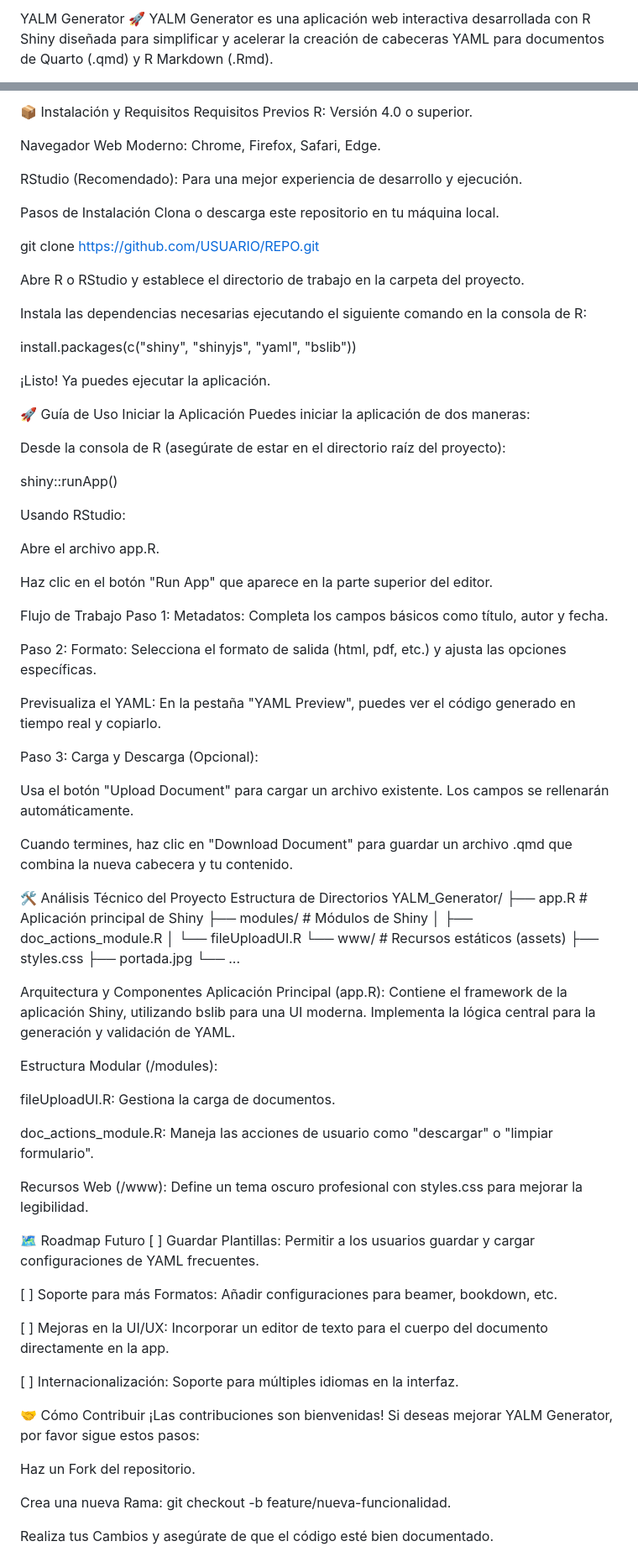
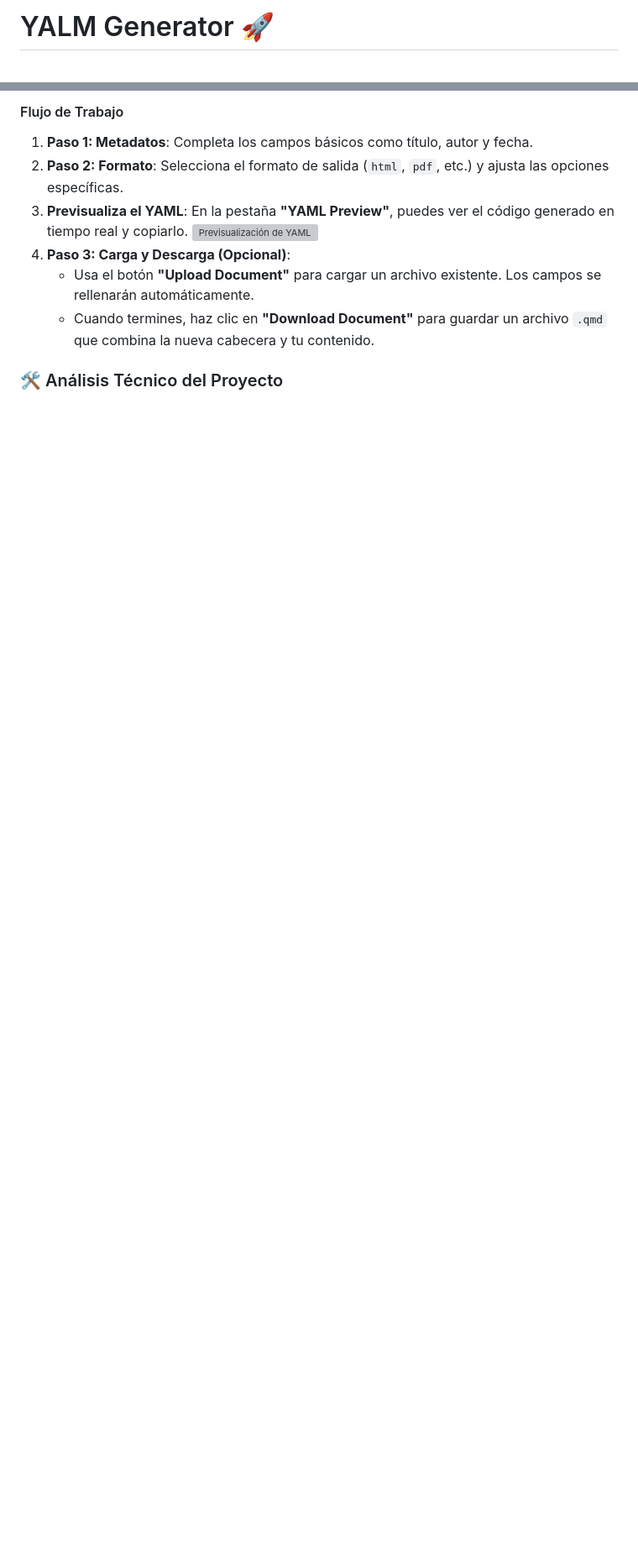
Before and after one commit to dapuentes/StockTimePredictor, a Markdown page: README.md, 2 parts joined by grey strips. Shown at 84% size. GitHub-like rendering; blank space fills up the shorter version; grey boxes are pictures that could not be loaded.

```diff
--- a/README.md
+++ b/README.md
@@ -1,3 +1,2 @@
-YALM Generator 🚀
-YALM Generator es una aplicación web interactiva desarrollada con R Shiny diseñada para simplificar y acelerar la creación de cabeceras YAML para documentos de Quarto (.qmd) y R Markdown (.Rmd).
+# YALM Generator 🚀
 
@@ -42,90 +72,12 @@ Descarga Directa: Obtén el documento .qmd completo, con la nueva cabecera YAML
 
-📦 Instalación y Requisitos
-Requisitos Previos
-R: Versión 4.0 o superior.
+#### Flujo de Trabajo
+1.  **Paso 1: Metadatos**: Completa los campos básicos como título, autor y fecha.
+2.  **Paso 2: Formato**: Selecciona el formato de salida (`html`, `pdf`, etc.) y ajusta las opciones específicas.
+3.  **Previsualiza el YAML**: En la pestaña **"YAML Preview"**, puedes ver el código generado en tiempo real y copiarlo.
+    ![Previsualización de YAML](www/guia.png)
+4.  **Paso 3: Carga y Descarga (Opcional)**:
+    * Usa el botón **"Upload Document"** para cargar un archivo existente. Los campos se rellenarán automáticamente.
+    * Cuando termines, haz clic en **"Download Document"** para guardar un archivo `.qmd` que combina la nueva cabecera y tu contenido.
 
-Navegador Web Moderno: Chrome, Firefox, Safari, Edge.
+### 🛠️ Análisis Técnico del Proyecto
 
-RStudio (Recomendado): Para una mejor experiencia de desarrollo y ejecución.
-
-Pasos de Instalación
-Clona o descarga este repositorio en tu máquina local.
-
-git clone [https://github.com/USUARIO/REPO.git](https://github.com/USUARIO/REPO.git)
-
-Abre R o RStudio y establece el directorio de trabajo en la carpeta del proyecto.
-
-Instala las dependencias necesarias ejecutando el siguiente comando en la consola de R:
-
-install.packages(c("shiny", "shinyjs", "yaml", "bslib"))
-
-¡Listo! Ya puedes ejecutar la aplicación.
-
-🚀 Guía de Uso
-Iniciar la Aplicación
-Puedes iniciar la aplicación de dos maneras:
-
-Desde la consola de R (asegúrate de estar en el directorio raíz del proyecto):
-
-shiny::runApp()
-
-Usando RStudio:
-
-Abre el archivo app.R.
-
-Haz clic en el botón "Run App" que aparece en la parte superior del editor.
-
-Flujo de Trabajo
-Paso 1: Metadatos: Completa los campos básicos como título, autor y fecha.
-
-Paso 2: Formato: Selecciona el formato de salida (html, pdf, etc.) y ajusta las opciones específicas.
-
-Previsualiza el YAML: En la pestaña "YAML Preview", puedes ver el código generado en tiempo real y copiarlo.
-
-Paso 3: Carga y Descarga (Opcional):
-
-Usa el botón "Upload Document" para cargar un archivo existente. Los campos se rellenarán automáticamente.
-
-Cuando termines, haz clic en "Download Document" para guardar un archivo .qmd que combina la nueva cabecera y tu contenido.
-
-🛠️ Análisis Técnico del Proyecto
-Estructura de Directorios
-YALM_Generator/
-├── app.R                 # Aplicación principal de Shiny
-├── modules/              # Módulos de Shiny
-│   ├── doc_actions_module.R
-│   └── fileUploadUI.R
-└── www/                  # Recursos estáticos (assets)
-    ├── styles.css
-    ├── portada.jpg
-    └── ...
-
-Arquitectura y Componentes
-Aplicación Principal (app.R): Contiene el framework de la aplicación Shiny, utilizando bslib para una UI moderna. Implementa la lógica central para la generación y validación de YAML.
-
-Estructura Modular (/modules):
-
-fileUploadUI.R: Gestiona la carga de documentos.
-
-doc_actions_module.R: Maneja las acciones de usuario como "descargar" o "limpiar formulario".
-
-Recursos Web (/www): Define un tema oscuro profesional con styles.css para mejorar la legibilidad.
-
-🗺️ Roadmap Futuro
-[ ] Guardar Plantillas: Permitir a los usuarios guardar y cargar configuraciones de YAML frecuentes.
-
-[ ] Soporte para más Formatos: Añadir configuraciones para beamer, bookdown, etc.
-
-[ ] Mejoras en la UI/UX: Incorporar un editor de texto para el cuerpo del documento directamente en la app.
-
-[ ] Internacionalización: Soporte para múltiples idiomas en la interfaz.
-
-🤝 Cómo Contribuir
-¡Las contribuciones son bienvenidas! Si deseas mejorar YALM Generator, por favor sigue estos pasos:
-
-Haz un Fork del repositorio.
-
-Crea una nueva Rama: git checkout -b feature/nueva-funcionalidad.
-
-Realiza tus Cambios y asegúrate de que el código esté bien documentado.
-
```
Also changed, not shown: other parts of README.md (+55 -45 lines).
